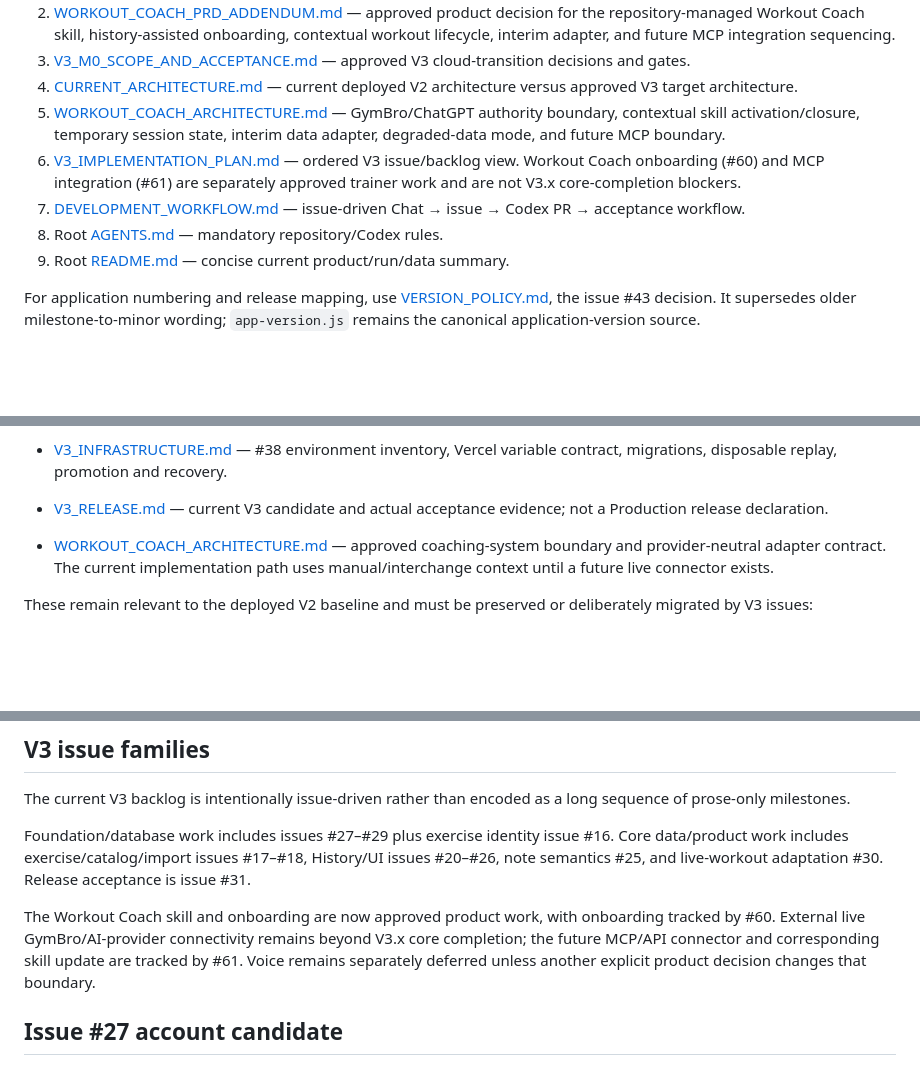
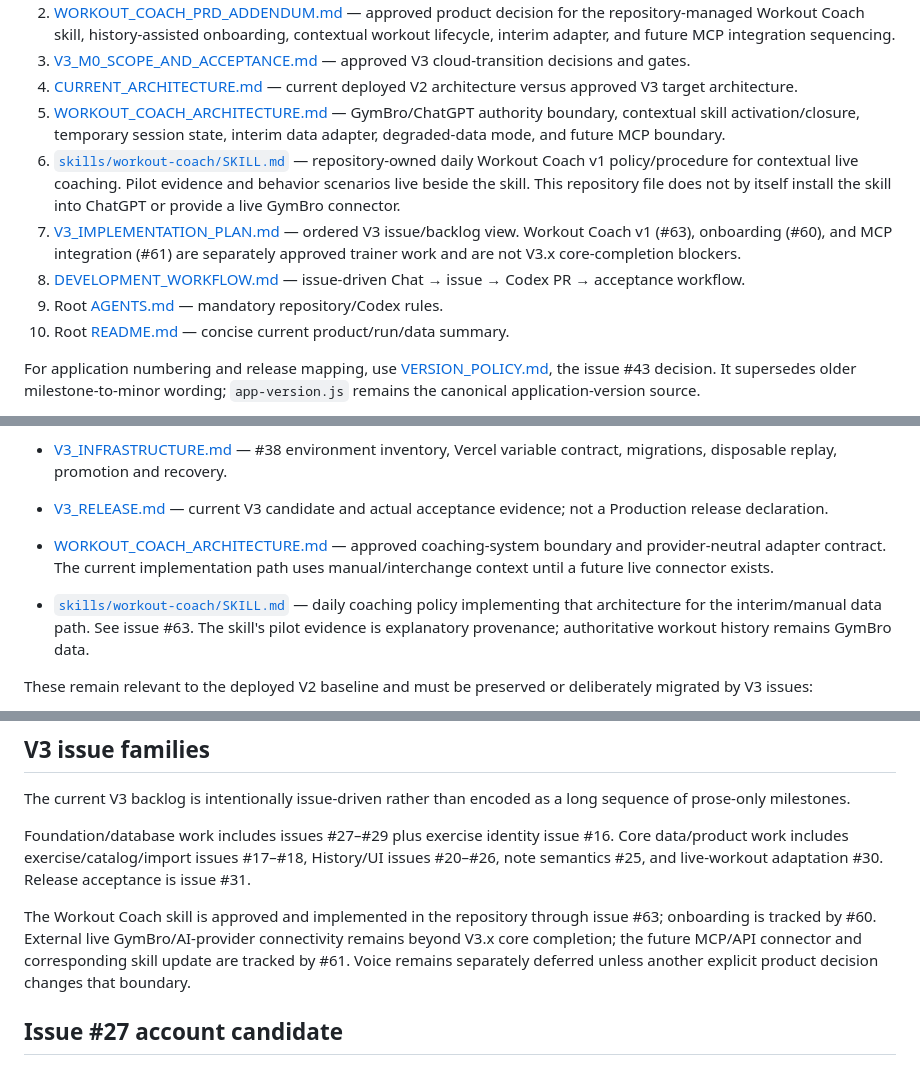
Before and after one commit to dnk1000/GymBro, a Markdown page: docs/README.md, 3 parts joined by grey strips. GitHub-like rendering; blank space fills up the shorter version.

Commit message:
Link Workout Coach skill from documentation map

```diff
--- a/docs/README.md
+++ b/docs/README.md
@@ -9,10 +9,11 @@ This directory contains both **current authorities** and **historical milestone
 3. [V3_M0_SCOPE_AND_ACCEPTANCE.md](V3_M0_SCOPE_AND_ACCEPTANCE.md) — approved V3 cloud-transition decisions and gates.
 4. [CURRENT_ARCHITECTURE.md](CURRENT_ARCHITECTURE.md) — current deployed V2 architecture versus approved V3 target architecture.
 5. [WORKOUT_COACH_ARCHITECTURE.md](WORKOUT_COACH_ARCHITECTURE.md) — GymBro/ChatGPT authority boundary, contextual skill activation/closure, temporary session state, interim data adapter, degraded-data mode, and future MCP boundary.
-6. [V3_IMPLEMENTATION_PLAN.md](V3_IMPLEMENTATION_PLAN.md) — ordered V3 issue/backlog view. Workout Coach onboarding (#60) and MCP integration (#61) are separately approved trainer work and are not V3.x core-completion blockers.
-7. [DEVELOPMENT_WORKFLOW.md](DEVELOPMENT_WORKFLOW.md) — issue-driven Chat → issue → Codex PR → acceptance workflow.
-8. Root [AGENTS.md](../AGENTS.md) — mandatory repository/Codex rules.
-9. Root [README.md](../README.md) — concise current product/run/data summary.
+6. [`skills/workout-coach/SKILL.md`](../skills/workout-coach/SKILL.md) — repository-owned daily Workout Coach v1 policy/procedure for contextual live coaching. Pilot evidence and behavior scenarios live beside the skill. This repository file does not by itself install the skill into ChatGPT or provide a live GymBro connector.
+7. [V3_IMPLEMENTATION_PLAN.md](V3_IMPLEMENTATION_PLAN.md) — ordered V3 issue/backlog view. Workout Coach v1 (#63), onboarding (#60), and MCP integration (#61) are separately approved trainer work and are not V3.x core-completion blockers.
+8. [DEVELOPMENT_WORKFLOW.md](DEVELOPMENT_WORKFLOW.md) — issue-driven Chat → issue → Codex PR → acceptance workflow.
+9. Root [AGENTS.md](../AGENTS.md) — mandatory repository/Codex rules.
+10. Root [README.md](../README.md) — concise current product/run/data summary.
 
 For application numbering and release mapping, use [VERSION_POLICY.md](VERSION_POLICY.md), the issue #43 decision. It supersedes older milestone-to-minor wording; `app-version.js` remains the canonical application-version source.
 
@@ -31,6 +32,7 @@ For new implementation work, the **target GitHub issue is the executable specifi
 - [V3_RELEASE.md](V3_RELEASE.md) — current V3 candidate and actual acceptance evidence; not a Production release declaration.
 
 - [WORKOUT_COACH_ARCHITECTURE.md](WORKOUT_COACH_ARCHITECTURE.md) — approved coaching-system boundary and provider-neutral adapter contract. The current implementation path uses manual/interchange context until a future live connector exists.
+- [`skills/workout-coach/SKILL.md`](../skills/workout-coach/SKILL.md) — daily coaching policy implementing that architecture for the interim/manual data path. See issue #63. The skill's pilot evidence is explanatory provenance; authoritative workout history remains GymBro data.
 
 These remain relevant to the deployed V2 baseline and must be preserved or deliberately migrated by V3 issues:
 
@@ -63,7 +65,7 @@ The current V3 backlog is intentionally issue-driven rather than encoded as a lo
 
 Foundation/database work includes issues #27–#29 plus exercise identity issue #16. Core data/product work includes exercise/catalog/import issues #17–#18, History/UI issues #20–#26, note semantics #25, and live-workout adaptation #30. Release acceptance is issue #31.
 
-The Workout Coach skill and onboarding are now approved product work, with onboarding tracked by #60. External live GymBro/AI-provider connectivity remains beyond V3.x core completion; the future MCP/API connector and corresponding skill update are tracked by #61. Voice remains separately deferred unless another explicit product decision changes that boundary.
+The Workout Coach skill is approved and implemented in the repository through issue #63; onboarding is tracked by #60. External live GymBro/AI-provider connectivity remains beyond V3.x core completion; the future MCP/API connector and corresponding skill update are tracked by #61. Voice remains separately deferred unless another explicit product decision changes that boundary.
 
 ## Issue #27 account candidate
 
```
